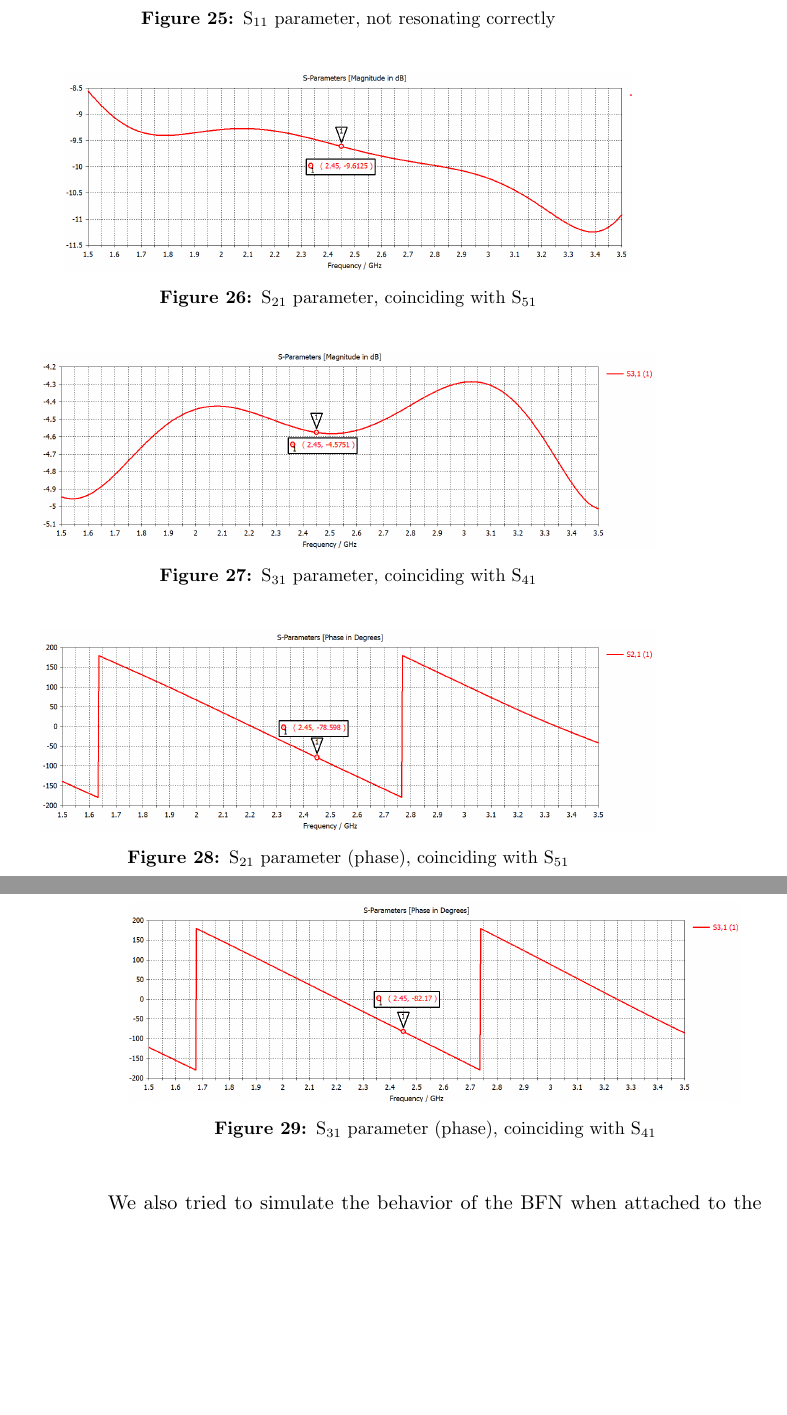
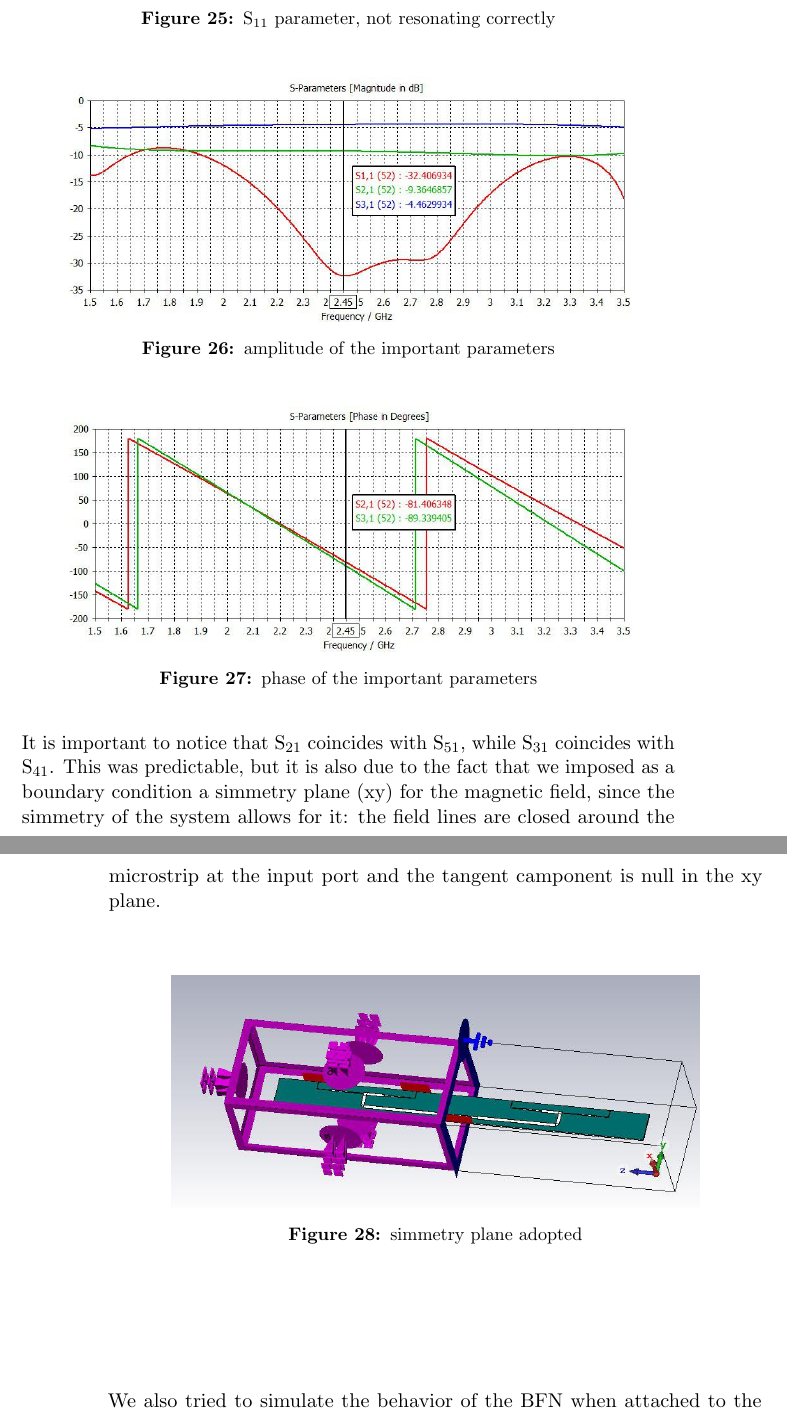
Before and after one commit to s201226/Assignment04_AAE, a LaTeX document (main.tex, which reads TeX_files/problem2.tex): two parts of pages 23 and 24 of 30 before the commit and two parts of pages 23 and 24 of 31 after it, joined at a grey line, cut so that both start at the same text, the shorter picture padded with empty space. Compiled offline with pdfLaTeX.

Commit message:
nuova part 2

```diff
--- a/TeX_files/problem2.tex
+++ b/TeX_files/problem2.tex
@@ -117,30 +116,28 @@ In the following figures: the globally best result we obtained in \textit{Microw
 
 \begin{figure}[H]
 \centering
-\includegraphics[scale=0.35]{2151a.png}
-\caption{S\textsubscript{21} parameter, coinciding with S\textsubscript{51}}
+\includegraphics[scale=0.35]{cacca.jpg}
+\caption{amplitude of the important parameters}
 \label{a}
 \end{figure}
 
 \begin{figure}[H]
 \centering
-\includegraphics[scale=0.35]{3141a.png}
-\caption{S\textsubscript{31} parameter, coinciding with S\textsubscript{41}}
+\includegraphics[scale=0.35]{cacca1.jpg}
+\caption{phase of the important parameters}
 \label{b}
 \end{figure}
 
-\begin{figure}[H]
-\centering
-\includegraphics[scale=0.35]{2151p.png}
-\caption{S\textsubscript{21} parameter (phase), coinciding with S\textsubscript{51}}
-\label{c}
-\end{figure}
+
+\par\medskip
+\noindent
+It is important to notice that S\textsubscript{21} coincides with S\textsubscript{51}, while S\textsubscript{31} coincides with S\textsubscript{41}. This was predictable, but it is also due to the fact that we imposed as a boundary condition a simmetry plane (xy) for the magnetic field, since the simmetry of the system allows for it: the field lines are closed around the microstrip at the input port and the tangent camponent is null in the xy plane.
 
 \begin{figure}[H]
 \centering
-\includegraphics[scale=0.35]{3141p.png}
-\caption{S\textsubscript{31} parameter (phase), coinciding with S\textsubscript{41}}
-\label{d}
+\includegraphics[scale=0.35]{sonostanco.jpg}
+\caption{simmetry plane adopted}
+\label{c}
 \end{figure}
 
 \par\medskip
```
Also changed, not shown: TeX_files/problem2.tex (5 more changed lines).
